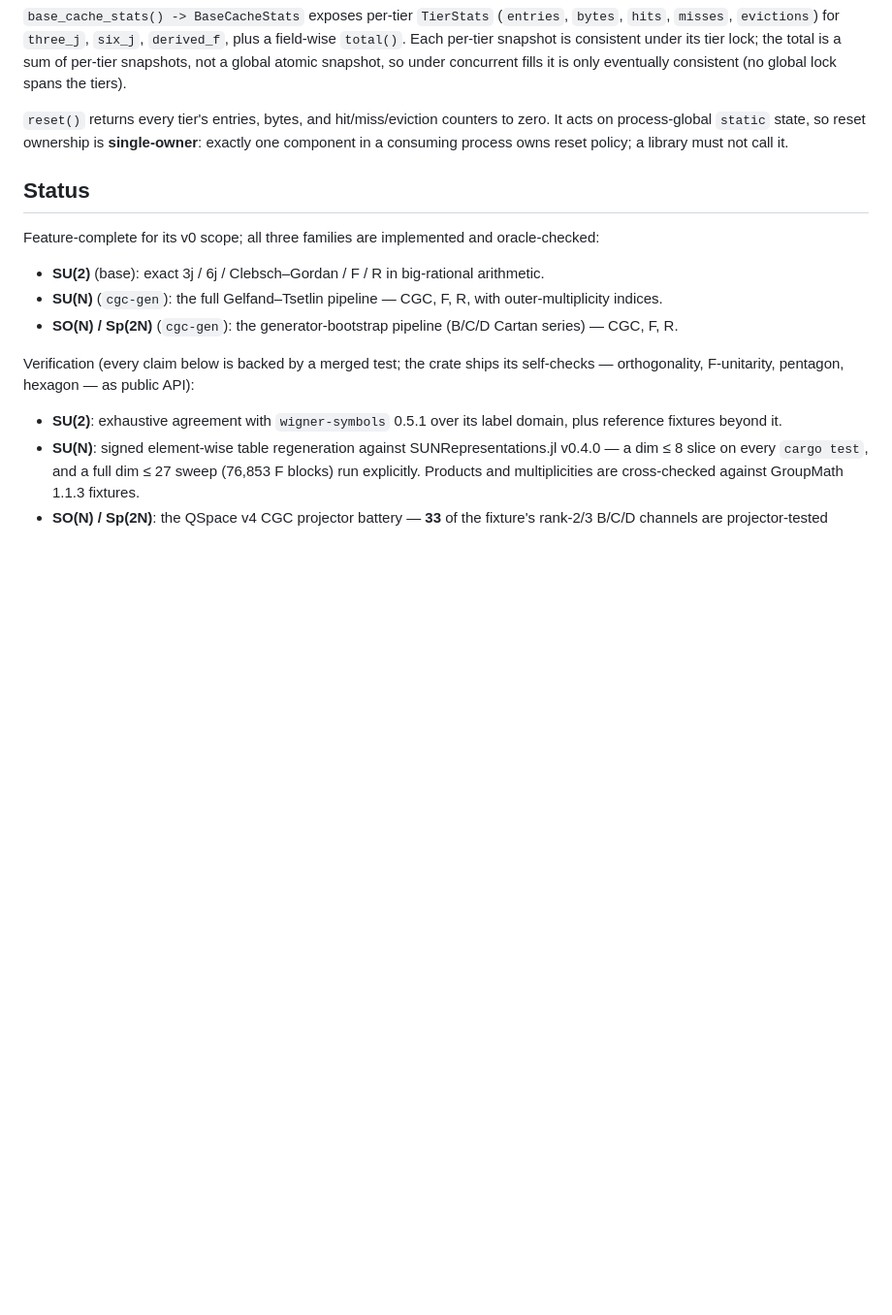
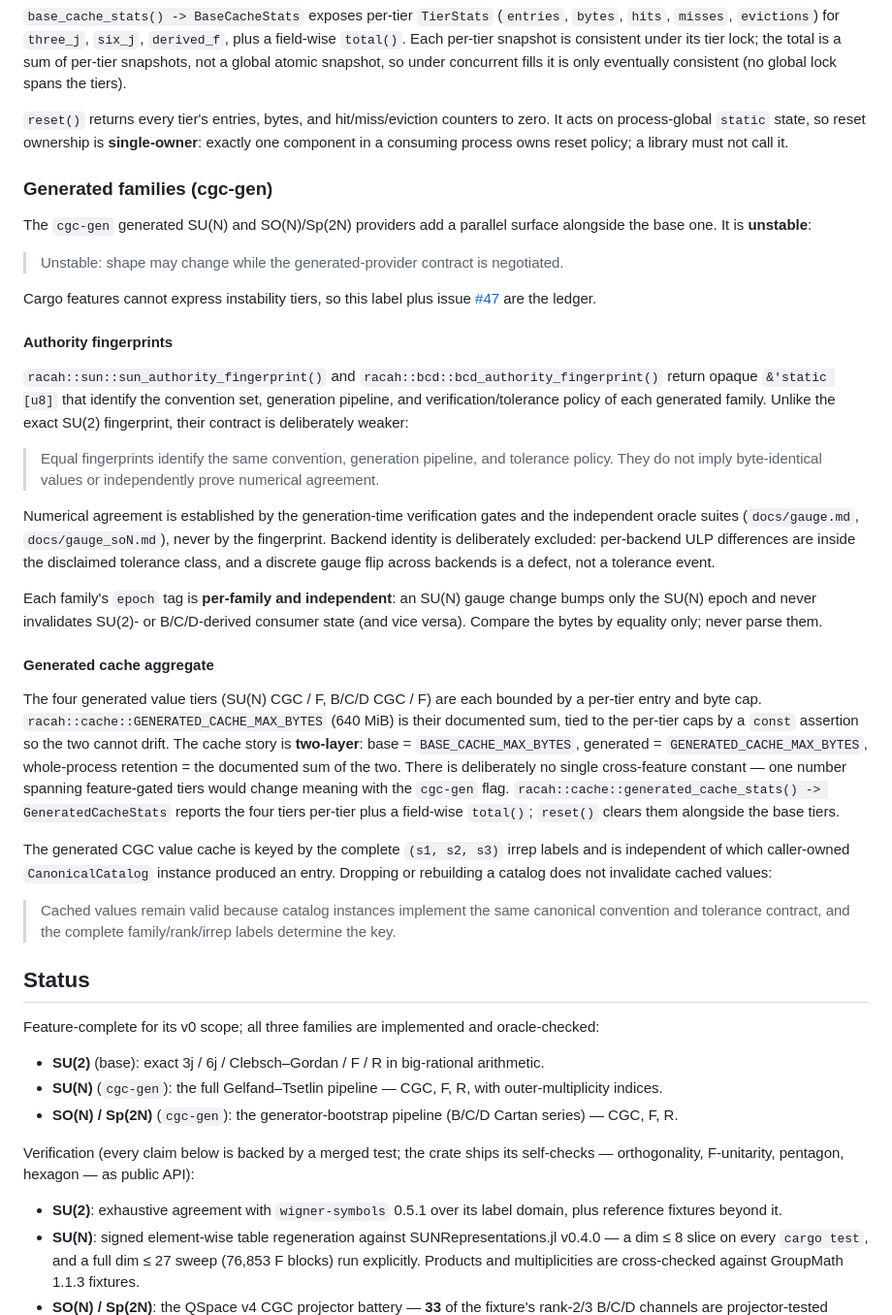
Before and after one commit to Ryo-wtnb11/racah, a Markdown page: README.md, the part around the change. Shown at 97% size. GitHub-like rendering; blank space fills up the shorter version.

Commit message:
Add Generated families (cgc-gen) provider-contract section (issue #47 L3)
The base Provider contract covered only SU(2). Add a parallel "Generated
families (cgc-gen)" subsection for the generated surface: the two authority
fingerprints with the record-2 weakened contract wording (identify convention/
pipeline/tolerance policy; no byte-identity or numerical-agreement implication),
per-family independent epochs, the unstable stability label, and the two-layer
GENERATED_CACHE_MAX_BYTES aggregate story (base + generated, whole = documented
sum, no cross-feature const). Closes the D5 catalog/value-cache wording into the
README alongside the cache paragraph. No code, SU(2) sections untouched.

Co-Authored-By: Claude Fable 5 <noreply@anthropic.com>

```diff
--- a/README.md
+++ b/README.md
@@ -348,6 +348,61 @@ zero. It acts on process-global `static` state, so reset ownership is
 **single-owner**: exactly one component in a consuming process owns reset policy;
 a library must not call it.
 
+### Generated families (cgc-gen)
+
+The `cgc-gen` generated SU(N) and SO(N)/Sp(2N) providers add a parallel surface
+alongside the base one. It is **unstable**:
+
+> Unstable: shape may change while the generated-provider contract is negotiated.
+
+Cargo features cannot express instability tiers, so this label plus issue
+[#47](https://github.com/Ryo-wtnb11/racah/issues/47) are the ledger.
+
+#### Authority fingerprints
+
+`racah::sun::sun_authority_fingerprint()` and
+`racah::bcd::bcd_authority_fingerprint()` return opaque `&'static [u8]` that
+identify the convention set, generation pipeline, and verification/tolerance
+policy of each generated family. Unlike the exact SU(2) fingerprint, their
+contract is deliberately weaker:
+
+> Equal fingerprints identify the same convention, generation pipeline, and
+> tolerance policy. They do not imply byte-identical values or independently
+> prove numerical agreement.
+
+Numerical agreement is established by the generation-time verification gates and
+the independent oracle suites (`docs/gauge.md`, `docs/gauge_soN.md`), never by
+the fingerprint. Backend identity is deliberately excluded: per-backend ULP
+differences are inside the disclaimed tolerance class, and a discrete gauge flip
+across backends is a defect, not a tolerance event.
+
+Each family's `epoch` tag is **per-family and independent**: an SU(N) gauge
+change bumps only the SU(N) epoch and never invalidates SU(2)- or B/C/D-derived
+consumer state (and vice versa). Compare the bytes by equality only; never parse
+them.
+
+#### Generated cache aggregate
+
+The four generated value tiers (SU(N) CGC / F, B/C/D CGC / F) are each bounded by
+a per-tier entry and byte cap. `racah::cache::GENERATED_CACHE_MAX_BYTES`
+(640 MiB) is their documented sum, tied to the per-tier caps by a `const`
+assertion so the two cannot drift. The cache story is **two-layer**: base =
+`BASE_CACHE_MAX_BYTES`, generated = `GENERATED_CACHE_MAX_BYTES`, whole-process
+retention = the documented sum of the two. There is deliberately no single
+cross-feature constant — one number spanning feature-gated tiers would change
+meaning with the `cgc-gen` flag. `racah::cache::generated_cache_stats() ->
+GeneratedCacheStats` reports the four tiers per-tier plus a field-wise `total()`;
+`reset()` clears them alongside the base tiers.
+
+The generated CGC value cache is keyed by the complete `(s1, s2, s3)` irrep
+labels and is independent of which caller-owned `CanonicalCatalog` instance
+produced an entry. Dropping or rebuilding a catalog does not invalidate cached
+values:
+
+> Cached values remain valid because catalog instances implement the same
+> canonical convention and tolerance contract, and the complete
+> family/rank/irrep labels determine the key.
+
 ## Status
 
 Feature-complete for its v0 scope; all three families are implemented and
```
